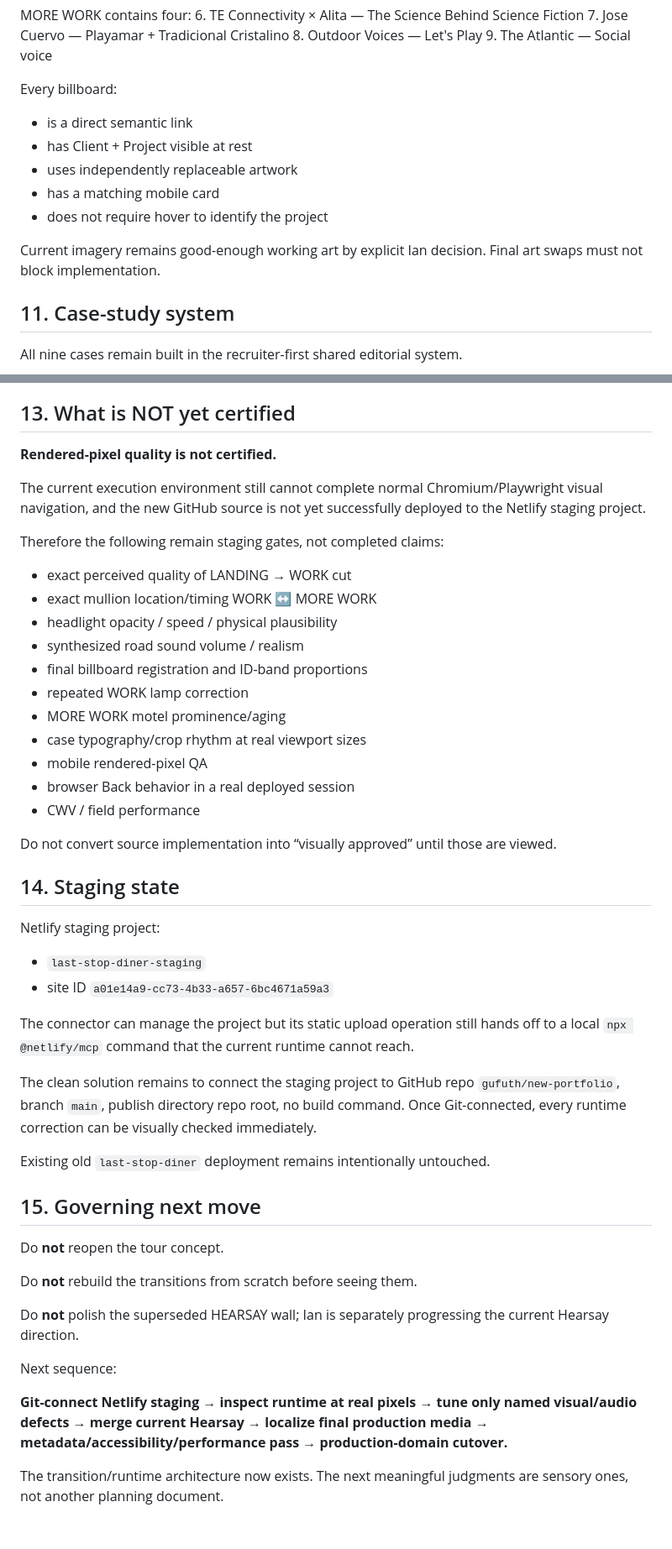
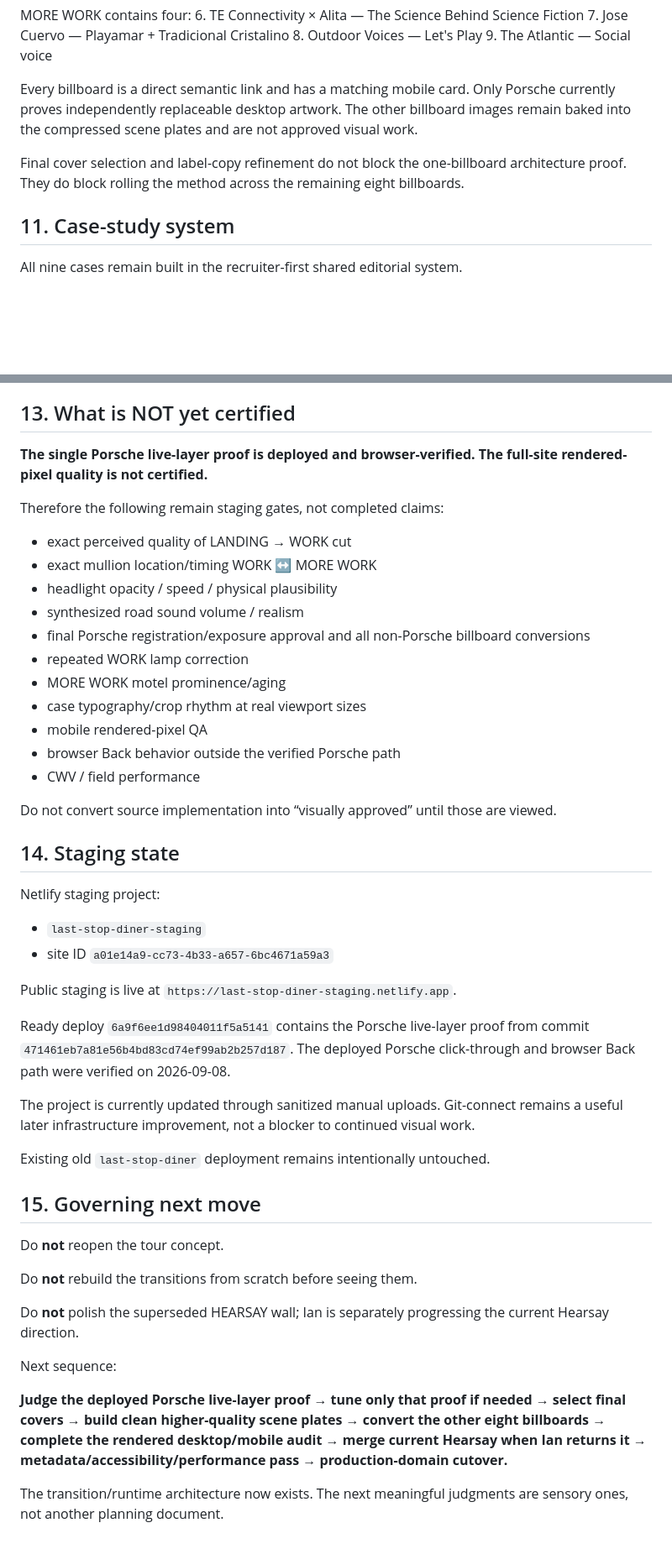
Before and after one commit to gufuth/new-portfolio, a Markdown page: docs/handoffs/2026-09-03-master-handoff-v8.md, 2 parts joined by grey strips. Shown at 84% size. Drawn GitHub-style; blank space fills up the shorter version.

```diff
--- a/docs/handoffs/2026-09-03-master-handoff-v8.md
+++ b/docs/handoffs/2026-09-03-master-handoff-v8.md
@@ -183,14 +185,9 @@ MORE WORK contains four:
 8. Outdoor Voices — Let's Play
 9. The Atlantic — Social voice
 
-Every billboard:
-- is a direct semantic link
-- has Client + Project visible at rest
-- uses independently replaceable artwork
-- has a matching mobile card
-- does not require hover to identify the project
+Every billboard is a direct semantic link and has a matching mobile card. Only Porsche currently proves independently replaceable desktop artwork. The other billboard images remain baked into the compressed scene plates and are not approved visual work.
 
-Current imagery remains good-enough working art by explicit Ian decision. Final art swaps must not block implementation.
+Final cover selection and label-copy refinement do not block the one-billboard architecture proof. They do block rolling the method across the remaining eight billboards.
 
 ## 11. Case-study system
 
@@ -239,21 +236,19 @@ A full run against the post-runtime state completed successfully on GitHub Actio
 
 ## 13. What is NOT yet certified
 
-**Rendered-pixel quality is not certified.**
-
-The current execution environment still cannot complete normal Chromium/Playwright visual navigation, and the new GitHub source is not yet successfully deployed to the Netlify staging project.
+**The single Porsche live-layer proof is deployed and browser-verified. The full-site rendered-pixel quality is not certified.**
 
 Therefore the following remain staging gates, not completed claims:
 - exact perceived quality of LANDING → WORK cut
 - exact mullion location/timing WORK ↔ MORE WORK
 - headlight opacity / speed / physical plausibility
 - synthesized road sound volume / realism
-- final billboard registration and ID-band proportions
+- final Porsche registration/exposure approval and all non-Porsche billboard conversions
 - repeated WORK lamp correction
 - MORE WORK motel prominence/aging
 - case typography/crop rhythm at real viewport sizes
 - mobile rendered-pixel QA
-- browser Back behavior in a real deployed session
+- browser Back behavior outside the verified Porsche path
 - CWV / field performance
 
 Do not convert source implementation into “visually approved” until those are viewed.
@@ -264,9 +259,11 @@ Netlify staging project:
 - `last-stop-diner-staging`
 - site ID `a01e14a9-cc73-4b33-a657-6bc4671a59a3`
 
-The connector can manage the project but its static upload operation still hands off to a local `npx @netlify/mcp` command that the current runtime cannot reach.
+Public staging is live at `https://last-stop-diner-staging.netlify.app`.
 
-The clean solution remains to connect the staging project to GitHub repo `gufuth/new-portfolio`, branch `main`, publish directory repo root, no build command. Once Git-connected, every runtime correction can be visually checked immediately.
+Ready deploy `6a9f6ee1d98404011f5a5141` contains the Porsche live-layer proof from commit `471461eb7a81e56b4bd83cd74ef99ab2b257d187`. The deployed Porsche click-through and browser Back path were verified on 2026-09-08.
+
+The project is currently updated through sanitized manual uploads. Git-connect remains a useful later infrastructure improvement, not a blocker to continued visual work.
 
 Existing old `last-stop-diner` deployment remains intentionally untouched.
 
@@ -280,6 +277,6 @@ Do **not** polish the superseded HEARSAY wall; Ian is separately progressing the
 
 Next sequence:
 
-**Git-connect Netlify staging → inspect runtime at real pixels → tune only named visual/audio defects → merge current Hearsay → localize final production media → metadata/accessibility/performance pass → production-domain cutover.**
+**Judge the deployed Porsche live-layer proof → tune only that proof if needed → select final covers → build clean higher-quality scene plates → convert the other eight billboards → complete the rendered desktop/mobile audit → merge current Hearsay when Ian returns it → metadata/accessibility/performance pass → production-domain cutover.**
 
 The transition/runtime architecture now exists. The next meaningful judgments are sensory ones, not another planning document.
```
Also changed, not shown: other parts of docs/handoffs/2026-09-03-master-handoff-v8.md (+2 -0 lines), AGENTS.md (+20 -17 lines), docs/handoffs/2026-09-07-phase-a-billboard-method-lock.md (added, +61 -0 lines).
